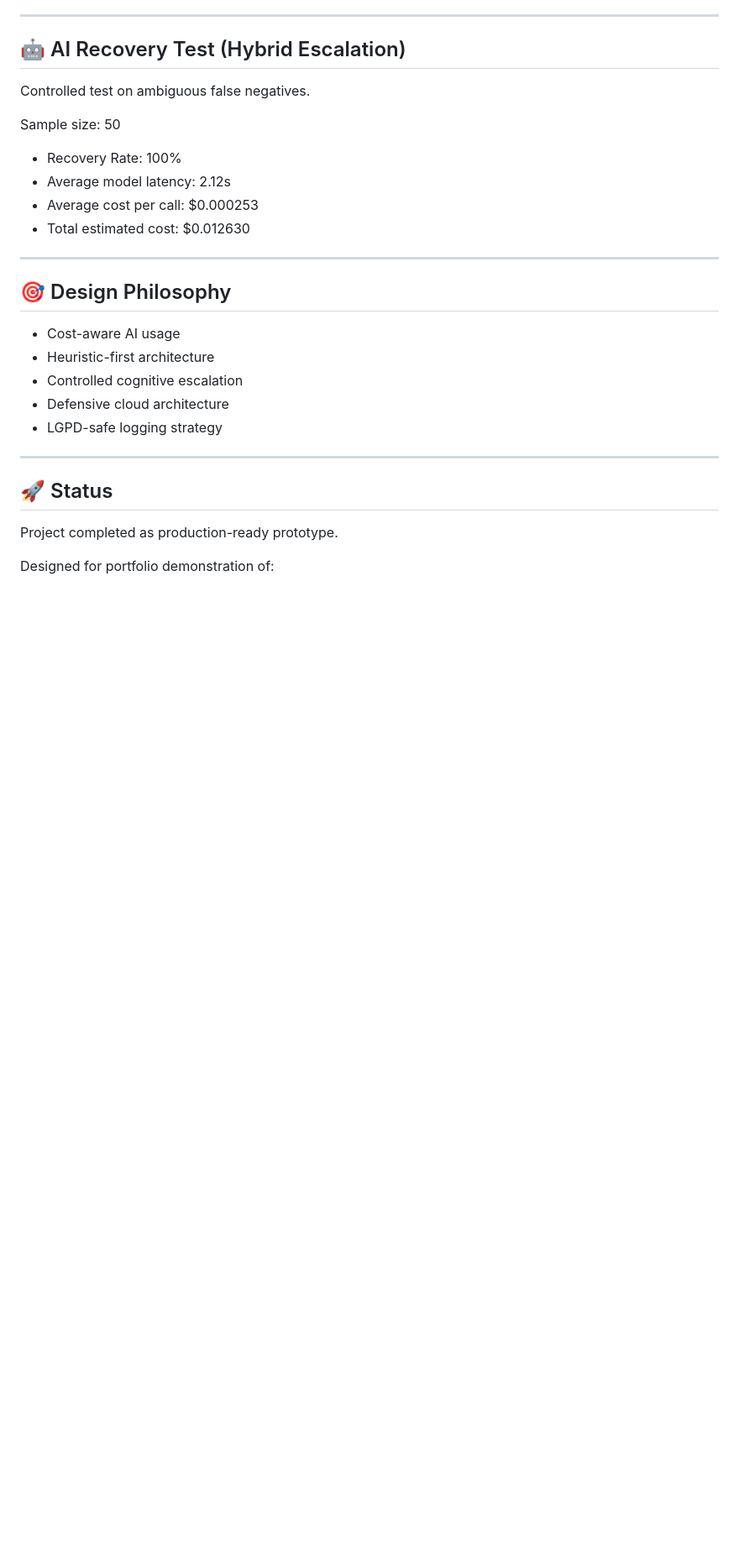
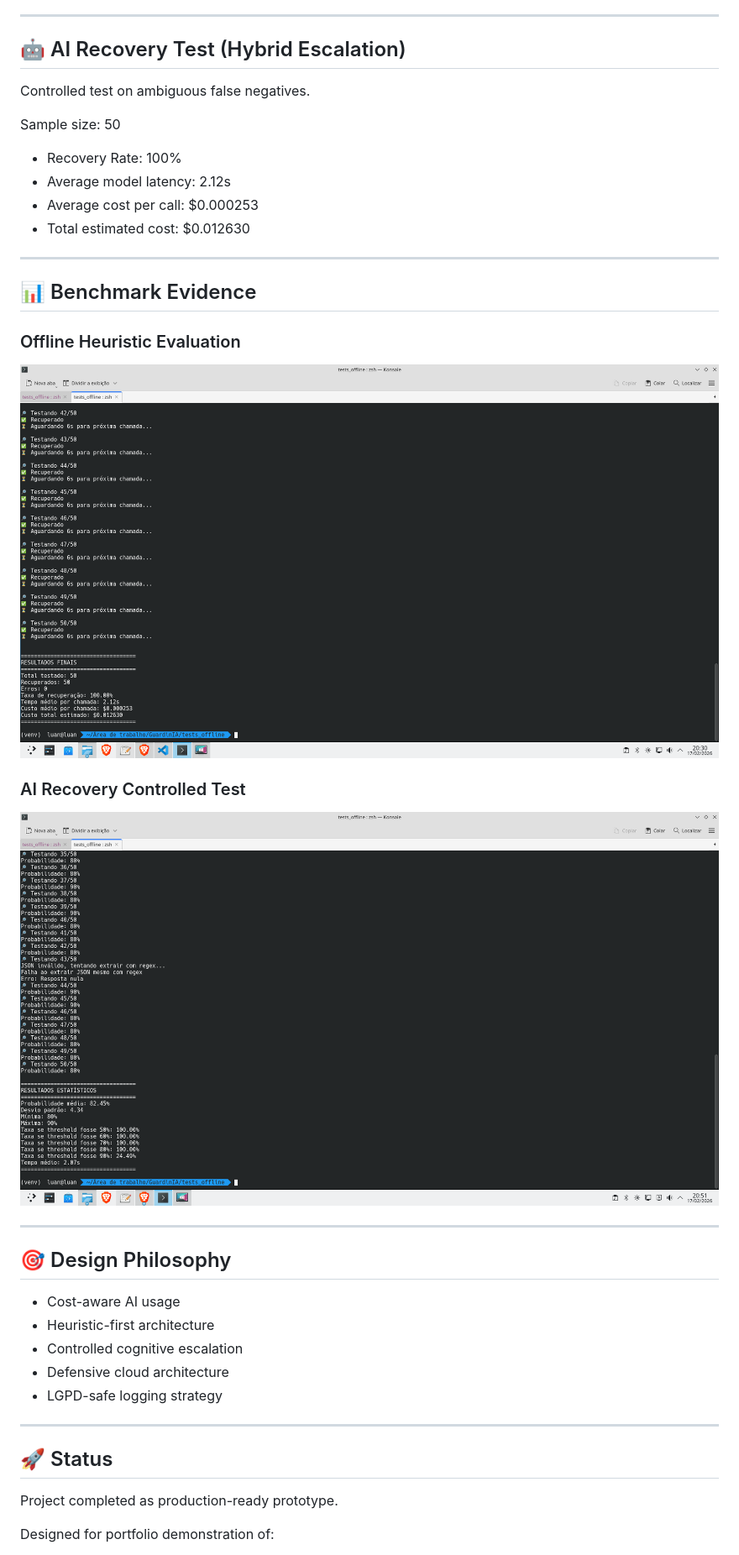
Before and after one commit to luansvb/guardinia, a Markdown page: README.md, the part around the change. Shown: that part at 84% size. Drawn GitHub-style; pictures changed too: docs/screenshots/test1.png (added), docs/screenshots/test2.png (added); blank space fills up the shorter version.

Commit message:
Add benchmark screenshots to README

```diff
--- a/README.md
+++ b/README.md
@@ -74,6 +74,18 @@ Sample size: 50
 - Average model latency: 2.12s
 - Average cost per call: $0.000253
 - Total estimated cost: $0.012630
+
+---
+
+## 📊 Benchmark Evidence
+
+### Offline Heuristic Evaluation
+
+![Offline Benchmark](docs/screenshots/test1.png)
+
+### AI Recovery Controlled Test
+
+![AI Recovery Test](docs/screenshots/test2.png)
 
 ---
 
```
